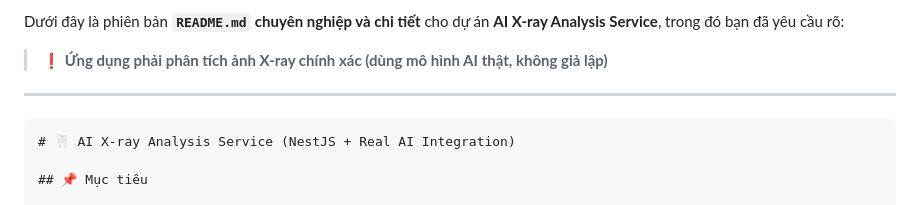
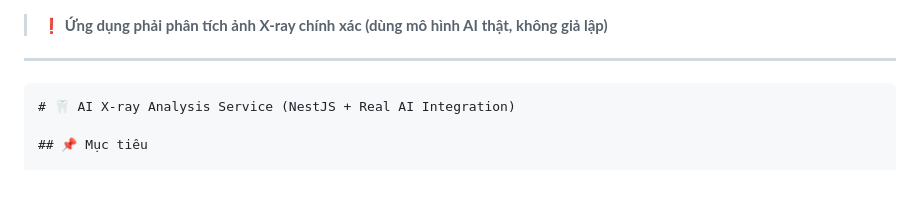
Before and after one commit to BWCbewchan/Model-Ai-Dental-Smart, a Markdown page: README.md, the part around the change. Rendered like a GitHub page.

```diff
--- a/README.md
+++ b/README.md
@@ -1,4 +1,4 @@
-Dưới đây là phiên bản **`README.md` chuyên nghiệp và chi tiết** cho dự án **AI X-ray Analysis Service**, trong đó bạn đã yêu cầu rõ:
+
 
 > ❗ **Ứng dụng phải phân tích ảnh X-ray chính xác (dùng mô hình AI thật, không giả lập)**
 
```
